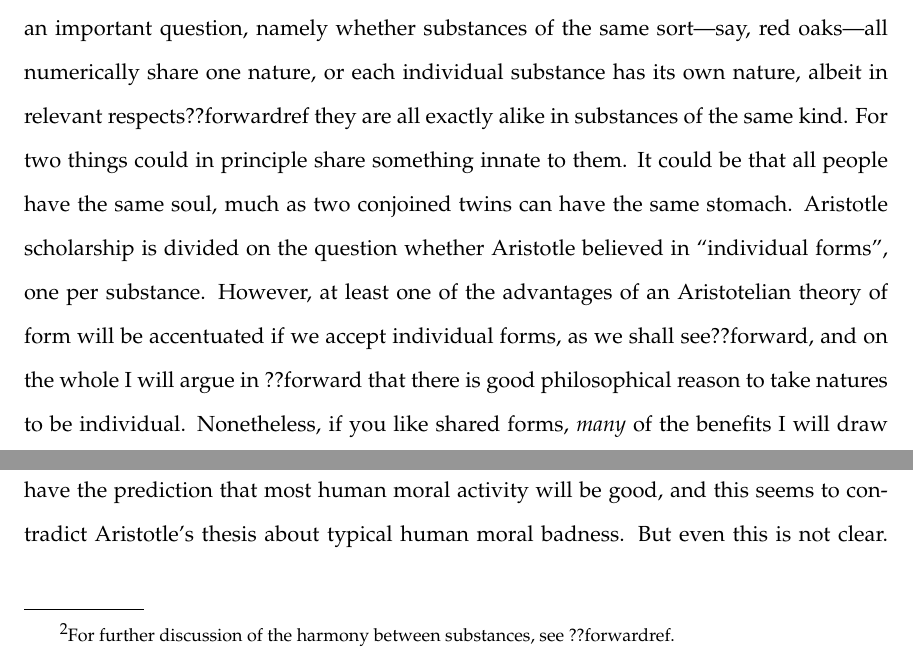
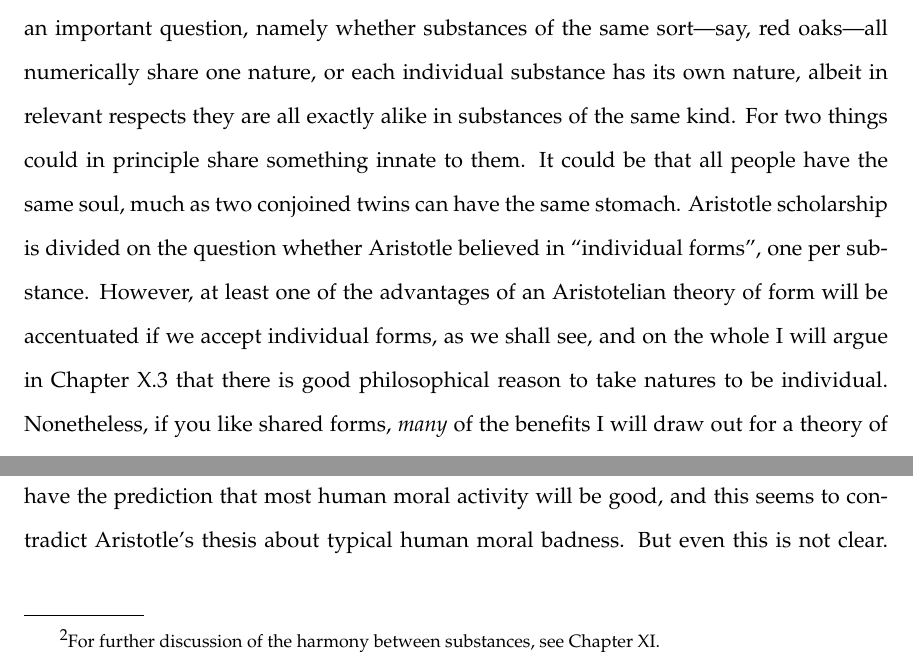
Before and after one commit to arpruss/norms-and-forms, a LaTeX thesis (document.tex, which reads chapter1.tex): two parts of pages 19 and 20 of 400, joined at a grey line, cut so that both start at the same text. Compiled offline with pdfLaTeX.

Commit message:
ch 1 xref

```diff
--- a/chapter1.tex
+++ b/chapter1.tex
@@ -106,11 +106,11 @@ be alive.
 
 Natures are innate to their substances. Nonetheless, this statement underdetermines an important question, namely whether
 substances of the same sort---say, red oaks---all numerically share one nature, or each individual substance has its own nature,
-albeit in relevant respects??forwardref they are all exactly alike in substances of the same kind. For two things could in
+albeit in relevant respects they are all exactly alike in substances of the same kind. For two things could in
 principle share something innate to them. It could be that all people have the same soul, much as two conjoined twins can
 have the same stomach. Aristotle scholarship is divided on the question whether Aristotle believed in ``individual forms'',
 one per substance. However, at least one of the advantages of an Aristotelian theory of form will be accentuated if we accept
-individual forms, as we shall see??forward, and on the whole I will argue in ??forward that there is good
+individual forms, as we shall see, and on the whole I will argue in Chapter~\ref{ch:details}.\ref{sec:indform} that there is good
 philosophical reason to take natures to be individual.
 Nonetheless, if you like shared forms,
 \textit{many} of the benefits I will draw out for a theory of forms will be ones you, too, can have.
@@ -129,7 +129,7 @@ There are many substances with different natures in the world. The flourishing o
 of others: the lion's feeding is the gazelle's death. Moreover, a substance's nature directs it to behavior that works
 well for the substance in its natural niche. But things do not always stay in their niche. Because of this, Aristotle
 has many resources for explaining why there is a significant set of cases where substances find themselves in unnatural
-states.\footnote{For further discussion of the harmony between substances, see ??forwardref.} But Aristotle nonetheless
+states.\footnote{For further discussion of the harmony between substances, see Chapter~\ref{ch:God}.} But Aristotle nonetheless
 thinks that misfortune will only be a minority of the cases.
 
 Let us return to the Aristotelian optimism that things function well ``for the most part''. What is and is not
```
Also changed, not shown: chapter10.tex (+1 -1 lines), chapter11.tex (+1 -1 lines), chapter5.tex (+1 -1 lines), document.pdf.
